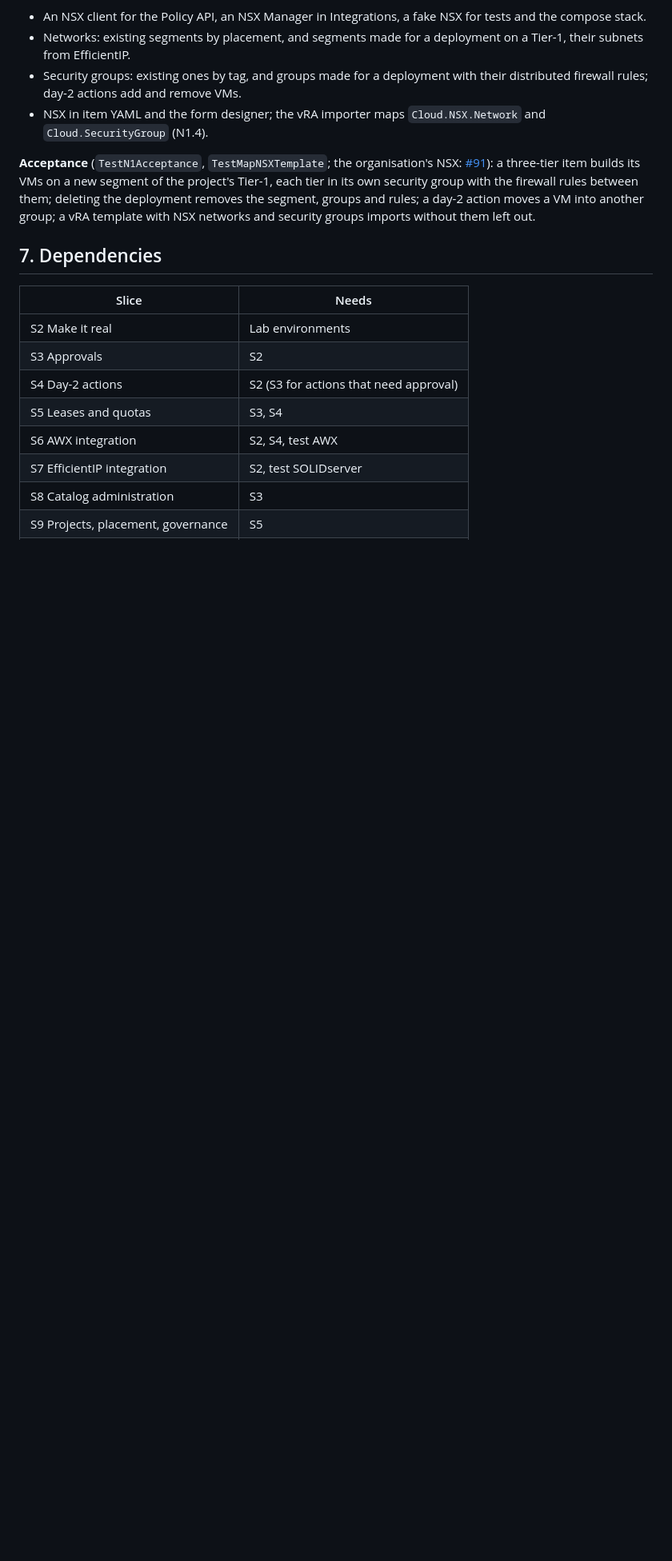
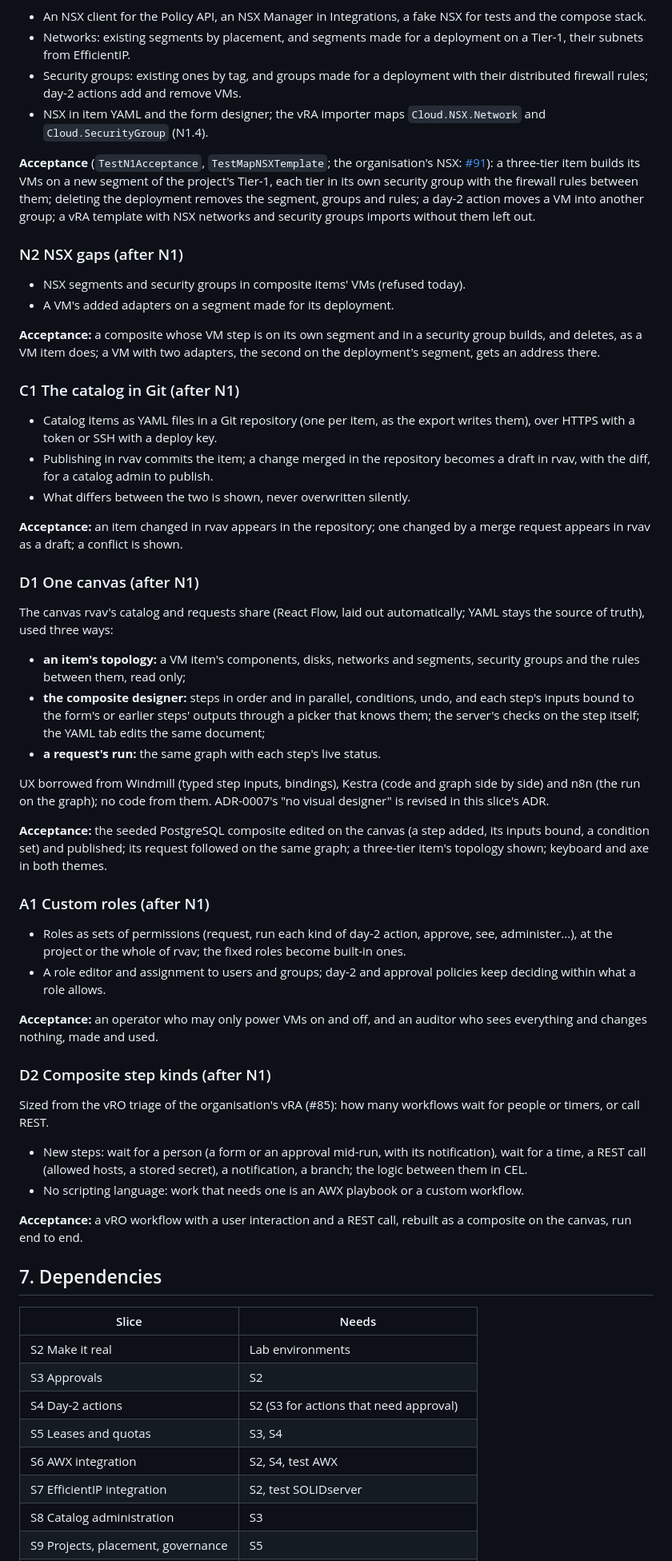
Before and after one commit to damhau/rvav, a Markdown page: docs/implementation-plan.md, the part around one of its changes. Shown at 80% size. GitHub-like rendering; blank space fills up the shorter version.

```diff
--- a/docs/implementation-plan.md
+++ b/docs/implementation-plan.md
@@ -371,6 +379,66 @@ Decided after 1.0, instead of AWX playbooks ([ADR-0028](adr/0028-nsx-networking.
 
 **Acceptance** (`TestN1Acceptance`, `TestMapNSXTemplate`; the organisation's NSX: [#91](https://github.com/damhau/rvav/issues/91)): a three-tier item builds its VMs on a new segment of the project's Tier-1, each tier in its own security group with the firewall rules between them; deleting the deployment removes the segment, groups and rules; a day-2 action moves a VM into another group; a vRA template with NSX networks and security groups imports without them left out.
 
+### N2 NSX gaps (after N1)
+- NSX segments and security groups in composite items' VMs (refused today).
+- A VM's added adapters on a segment made for its deployment.
+
+**Acceptance:** a composite whose VM step is on its own segment and in a
+security group builds, and deletes, as a VM item does; a VM with two
+adapters, the second on the deployment's segment, gets an address there.
+
+### C1 The catalog in Git (after N1)
+- Catalog items as YAML files in a Git repository (one per item, as the
+  export writes them), over HTTPS with a token or SSH with a deploy key.
+- Publishing in rvav commits the item; a change merged in the repository
+  becomes a draft in rvav, with the diff, for a catalog admin to publish.
+- What differs between the two is shown, never overwritten silently.
+
+**Acceptance:** an item changed in rvav appears in the repository; one
+changed by a merge request appears in rvav as a draft; a conflict is shown.
+
+### D1 One canvas (after N1)
+The canvas rvav's catalog and requests share (React Flow, laid out
+automatically; YAML stays the source of truth), used three ways:
+- **an item's topology:** a VM item's components, disks, networks and
+  segments, security groups and the rules between them, read only;
+- **the composite designer:** steps in order and in parallel, conditions,
+  undo, and each step's inputs bound to the form's or earlier steps'
+  outputs through a picker that knows them; the server's checks on the
+  step itself; the YAML tab edits the same document;
+- **a request's run:** the same graph with each step's live status.
+
+UX borrowed from Windmill (typed step inputs, bindings), Kestra (code and
+graph side by side) and n8n (the run on the graph); no code from them.
+ADR-0007's "no visual designer" is revised in this slice's ADR.
+
+**Acceptance:** the seeded PostgreSQL composite edited on the canvas
+(a step added, its inputs bound, a condition set) and published; its
+request followed on the same graph; a three-tier item's topology shown;
+keyboard and axe in both themes.
+
+### A1 Custom roles (after N1)
+- Roles as sets of permissions (request, run each kind of day-2 action,
+  approve, see, administer...), at the project or the whole of rvav; the
+  fixed roles become built-in ones.
+- A role editor and assignment to users and groups; day-2 and approval
+  policies keep deciding within what a role allows.
+
+**Acceptance:** an operator who may only power VMs on and off, and an
+auditor who sees everything and changes nothing, made and used.
+
+### D2 Composite step kinds (after N1)
+Sized from the vRO triage of the organisation's vRA (#85): how many
+workflows wait for people or timers, or call REST.
+- New steps: wait for a person (a form or an approval mid-run, with its
+  notification), wait for a time, a REST call (allowed hosts, a stored
+  secret), a notification, a branch; the logic between them in CEL.
+- No scripting language: work that needs one is an AWX playbook or a
+  custom workflow.
+
+**Acceptance:** a vRO workflow with a user interaction and a REST call,
+rebuilt as a composite on the canvas, run end to end.
+
 ## 7. Dependencies
 
 | Slice | Needs |
```
Also changed, not shown: other parts of docs/implementation-plan.md (+31 -18 lines), docs/roadmap.md (+2 -0 lines).
